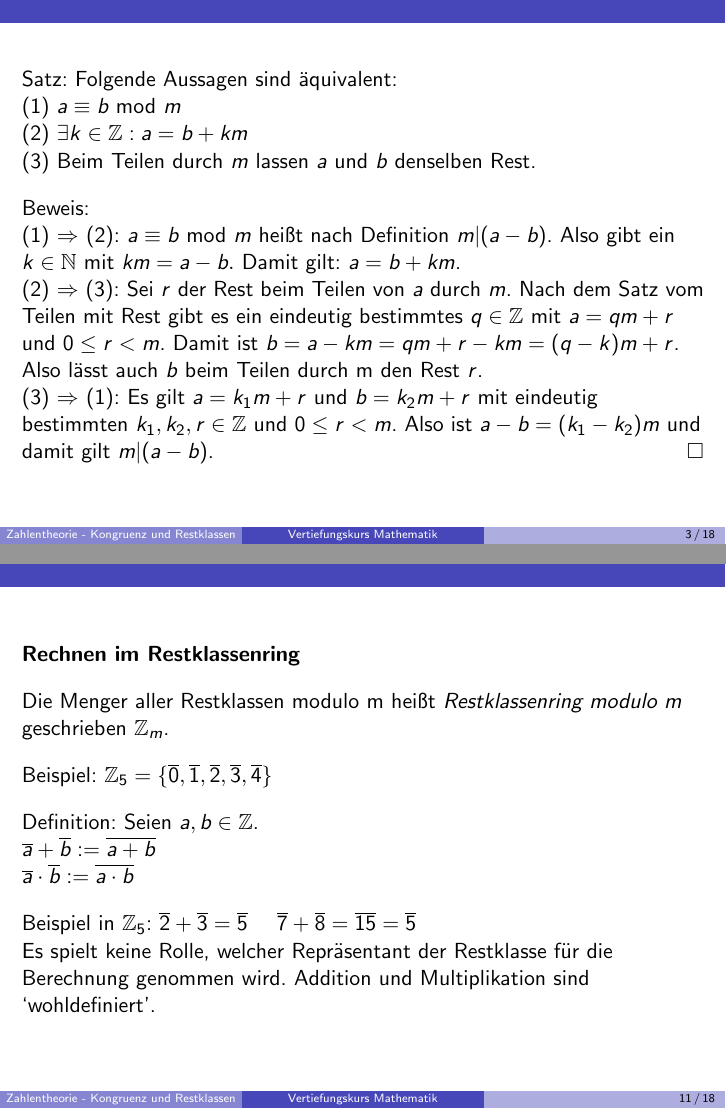
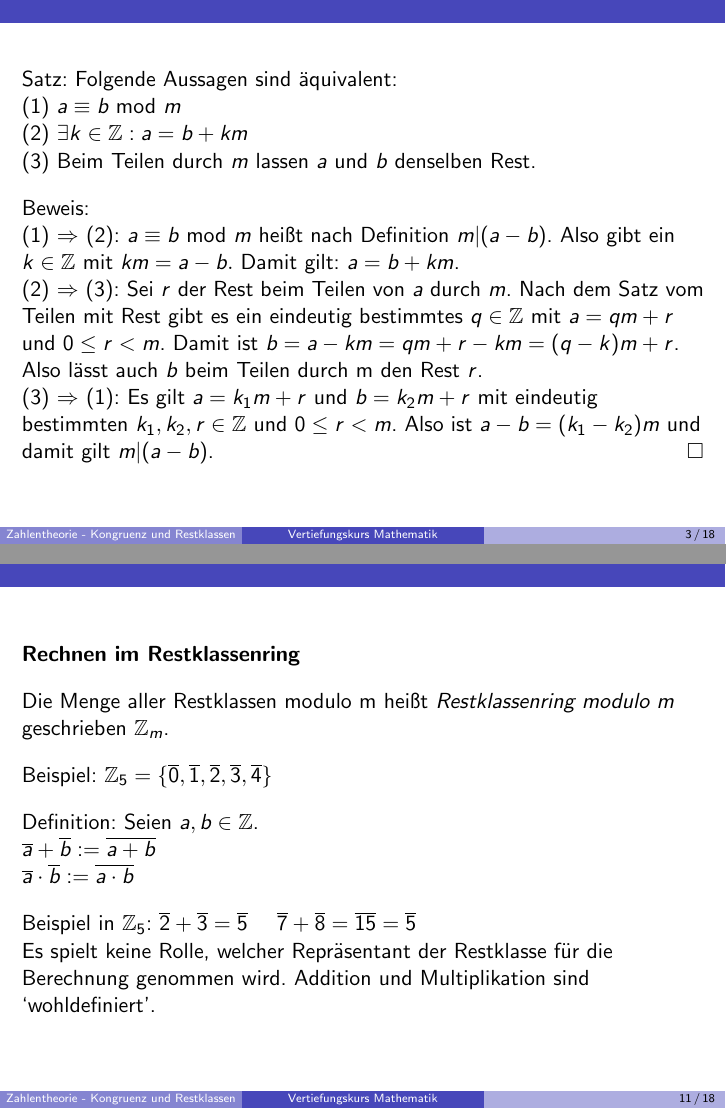
Before and after one commit to ktheu/MathePlus, LaTeX slides (zahlentheorie/folien/kongruenz.handout.tex, which reads zahlentheorie/folien/kongruenz.tex): pages 3 and 11 of 18, joined at a grey line. Compiled offline with pdfLaTeX.

Commit message:
kongruenz

```diff
--- a/zahlentheorie/folien/kongruenz.tex
+++ b/zahlentheorie/folien/kongruenz.tex
@@ -61,7 +61,7 @@ Satz: Folgende Aussagen sind äquivalent: \\
 
 Beweis: \\
 (1) $\Rightarrow$ (2): $\Mod{a}{b}{m}$ heißt nach Definition $m|(a-b)$. \pause
-Also gibt ein $k \in \mathbb{N}$ mit $k m = a - b.$ \pause Damit gilt: $a = b+ k  m$. \\ \pause
+Also gibt ein $k \in \mathbb{Z}$ mit $k m = a - b.$ \pause Damit gilt: $a = b+ k  m$. \\ \pause
 (2) $\Rightarrow$ (3): Sei $r$ der Rest beim Teilen von $a$ durch $m$. \pause Nach dem Satz vom Teilen mit Rest gibt es ein eindeutig bestimmtes $q \in \mathbb{Z}$ mit $a = q  m + r$ und $0 \le r < m$. \pause Damit ist  $b = a - km \pause = q m + r - km\pause =  (q - k)  m + r$. \pause Also lässt auch $b$ beim Teilen durch m den Rest $r$. \\ \pause
 (3) $\Rightarrow$ (1): \pause Es gilt $a = k_1  m + r$ und $b = k_2  m + r$ mit eindeutig bestimmten
 $k_1, k_2,r  \in \mathbb{Z}$ und $0 \le r < m$. \pause Also ist $a-b \pause = (k_1-k_2)  m$ \pause und damit gilt $m|(a-b)$. \hfill $\square{}$
@@ -208,7 +208,7 @@ $\overline{4} = \{ ..., -6, -1, 4, 9, 14 ....\}$ \\
 
 \textbf{Rechnen im Restklassenring}
 
-Die Menger aller Restklassen modulo m heißt \textit{Restklassenring modulo m} geschrieben  $\mathbb{Z}_m$. \pause
+Die Menge aller Restklassen modulo m heißt \textit{Restklassenring modulo m} geschrieben  $\mathbb{Z}_m$. \pause
 
 Beispiel:  $\mathbb{Z}_5 =\{ \overline{0}, \overline{1}, \overline{2},\overline{3}, \overline{4} \} $ \pause
 
```
Also changed, not shown: zahlentheorie/folien/kongruenz.beamer.pdf, zahlentheorie/folien/kongruenz.handout.pdf.
